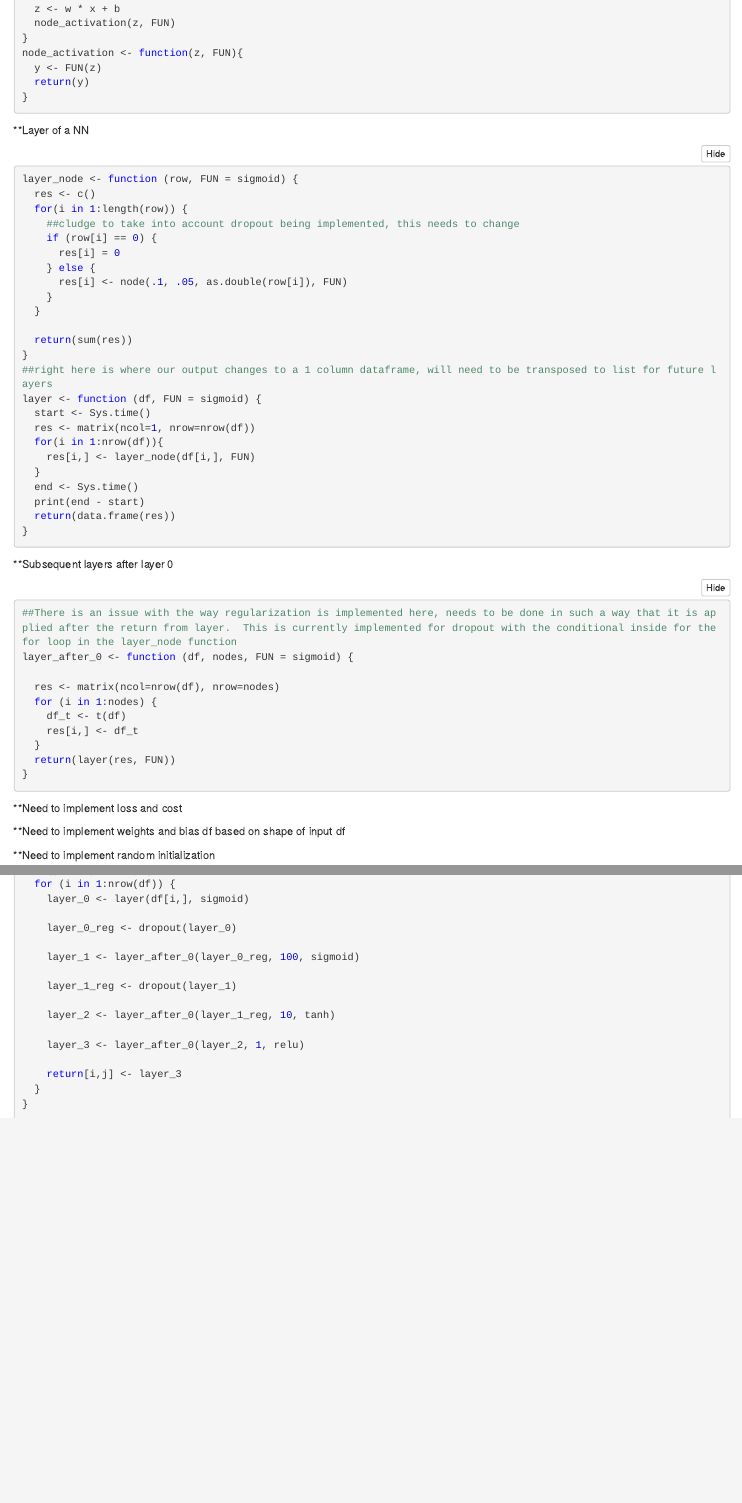
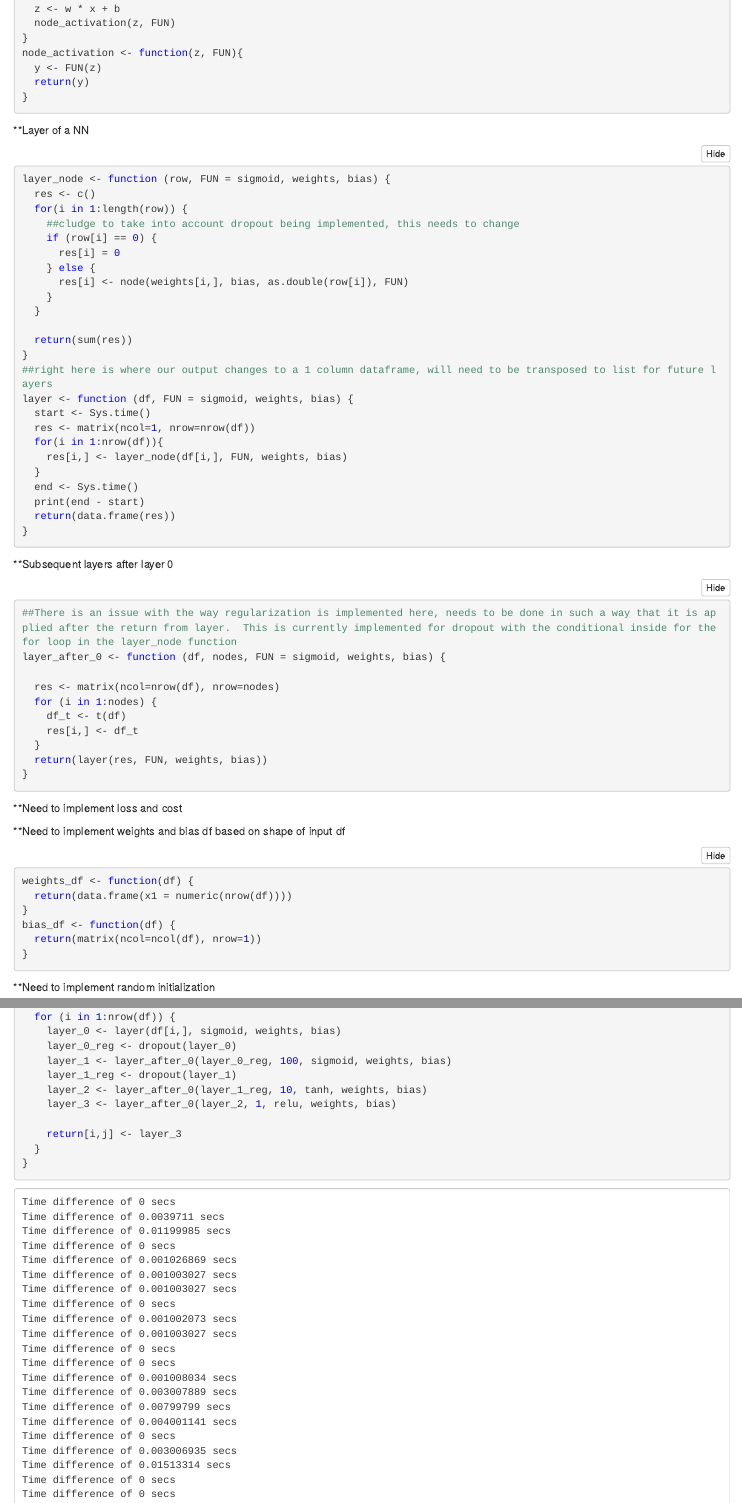
Before and after one commit to NorfolkDataSci/nn_from_scratch, an R Markdown document (neural_network_from_scratch.Rmd): the page in a window 1100 px wide, from 610 px down, and a second part further down, joined at a grey line. The pictures show the output file neural_network_from_scratch.nb.html that the author committed with the source, opened offline.

Commit message:
added weights and bias, function, fixed other implimentations

````diff
--- a/neural_network_from_scratch.Rmd
+++ b/neural_network_from_scratch.Rmd
@@ -45,14 +45,14 @@ node_activation <- function(z, FUN){
 
 **Layer of a NN
 ```{r}
-layer_node <- function (row, FUN = sigmoid) {
+layer_node <- function (row, FUN = sigmoid, weights, bias) {
   res <- c()
   for(i in 1:length(row)) {
     ##cludge to take into account dropout being implemented, this needs to change
     if (row[i] == 0) {
       res[i] = 0
     } else {
-      res[i] <- node(.1, .05, as.double(row[i]), FUN)
+      res[i] <- node(weights[i,], bias, as.double(row[i]), FUN)
     }
   }
 
@@ -60,11 +60,11 @@ layer_node <- function (row, FUN = sigmoid) {
 }
 
 ##right here is where our output changes to a 1 column dataframe, will need to be transposed to list for future layers
-layer <- function (df, FUN = sigmoid) {
+layer <- function (df, FUN = sigmoid, weights, bias) {
   start <- Sys.time()
   res <- matrix(ncol=1, nrow=nrow(df))
   for(i in 1:nrow(df)){
-    res[i,] <- layer_node(df[i,], FUN)
+    res[i,] <- layer_node(df[i,], FUN, weights, bias)
   }
   end <- Sys.time()
   print(end - start)
@@ -75,14 +75,14 @@ layer <- function (df, FUN = sigmoid) {
 **Subsequent layers after layer 0
 ```{r}
 ##There is an issue with the way regularization is implemented here, needs to be done in such a way that it is applied after the return from layer.  This is currently implemented for dropout with the conditional inside for the for loop in the layer_node function
-layer_after_0 <- function (df, nodes, FUN = sigmoid) {
+layer_after_0 <- function (df, nodes, FUN = sigmoid, weights, bias) {
 
   res <- matrix(ncol=nrow(df), nrow=nodes)
   for (i in 1:nodes) {
     df_t <- t(df)
     res[i,] <- df_t
   }
-  return(layer(res, FUN))
+  return(layer(res, FUN, weights, bias))
 }
 ```
 
@@ -93,4 +93,5 @@ layer_after_0 <- function (df, nodes, FUN = sigmoid) {
 
 **Need to implement weights and bias df based on shape of input df
 ```{r}
-
+weights_bias_df <- function(df) {
+  return(data.frame(x1 = numeric(nrow(df) + 1)))
@@ -120,16 +134,16 @@ epochs <- 5
 for (j in epochs:1) {
   for (i in 1:nrow(df)) {
-    layer_0 <- layer(df[i,], sigmoid)
+    layer_0 <- layer(df[i,], sigmoid, weights, bias)
 
     layer_0_reg <- dropout(layer_0)
 
-    layer_1 <- layer_after_0(layer_0_reg, 100, sigmoid)
+    layer_1 <- layer_after_0(layer_0_reg, 100, sigmoid, weights, bias)
 
     layer_1_reg <- dropout(layer_1)
 
-    layer_2 <- layer_after_0(layer_1_reg, 10, tanh)
+    layer_2 <- layer_after_0(layer_1_reg, 10, tanh, weights, bias)
 
-    layer_3 <- layer_after_0(layer_2, 1, relu)
+    layer_3 <- layer_after_0(layer_2, 1, relu, weights, bias)
 
     return[i,j] <- layer_3
   }
````
Also changed, not shown: neural_network_from_scratch.nb.html, neural_network_from_scratch.Rmd (15 more changed lines).
